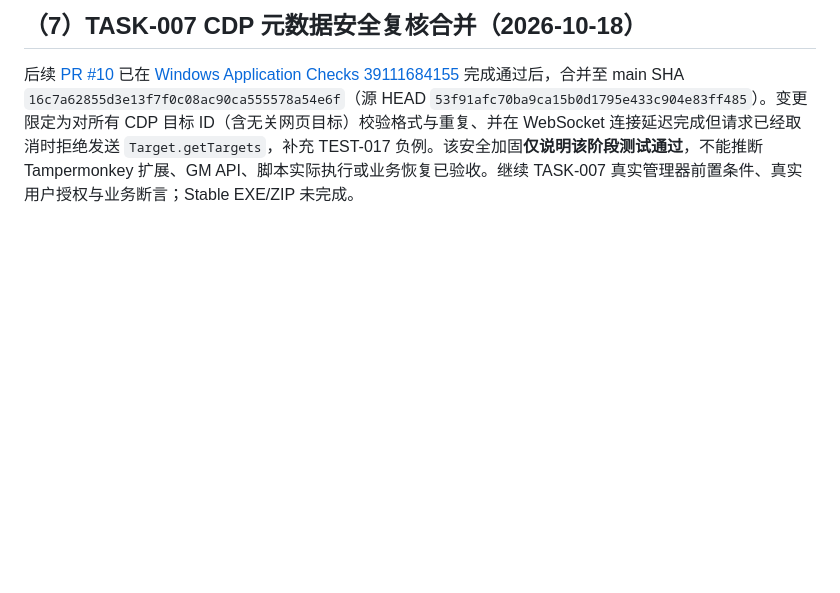
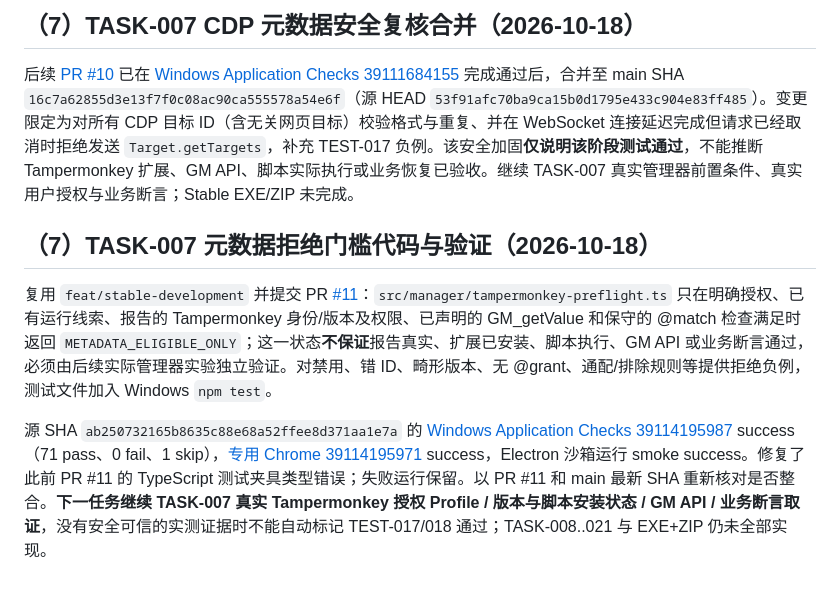
Before and after one commit to devin930906/userscript-auto-healer, a Markdown page: docs/12-handoff.md, the part around the change. Drawn GitHub-style; blank space fills up the shorter version.

Commit message:
docs(TASK-007): persist preflight regression evidence and unresolved live Tampermonkey gates

```diff
--- a/docs/12-handoff.md
+++ b/docs/12-handoff.md
@@ -126,3 +126,9 @@ PR [#6](https://github.com/devin930906/userscript-auto-healer/pull/6) 已合并
 ## （7）TASK-007 CDP 元数据安全复核合并（2026-10-18）
 
 后续 [PR #10](https://github.com/devin930906/userscript-auto-healer/pull/10) 已在 [Windows Application Checks 39111684155](https://github.com/devin930906/userscript-auto-healer/actions/runs/39111684155) 完成通过后，合并至 main SHA `16c7a62855d3e13f7f0c08ac90ca555578a54e6f`（源 HEAD `53f91afc70ba9ca15b0d1795e433c904e83ff485`）。变更限定为对所有 CDP 目标 ID（含无关网页目标）校验格式与重复、并在 WebSocket 连接延迟完成但请求已经取消时拒绝发送 `Target.getTargets`，补充 TEST-017 负例。该安全加固**仅说明该阶段测试通过**，不能推断 Tampermonkey 扩展、GM API、脚本实际执行或业务恢复已验收。继续 TASK-007 真实管理器前置条件、真实用户授权与业务断言；Stable EXE/ZIP 未完成。
+
+## （7）TASK-007 元数据拒绝门槛代码与验证（2026-10-18）
+
+复用 `feat/stable-development` 并提交 PR [#11](https://github.com/devin930906/userscript-auto-healer/pull/11)：`src/manager/tampermonkey-preflight.ts` 只在明确授权、已有运行线索、报告的 Tampermonkey 身份/版本及权限、已声明的 GM_getValue 和保守的 @match 检查满足时返回 `METADATA_ELIGIBLE_ONLY`；这一状态**不保证**报告真实、扩展已安装、脚本执行、GM API 或业务断言通过，必须由后续实际管理器实验独立验证。对禁用、错 ID、畸形版本、无 @grant、通配/排除规则等提供拒绝负例，测试文件加入 Windows `npm test`。
+
+源 SHA `ab250732165b8635c88e68a52ffee8d371aa1e7a` 的 [Windows Application Checks 39114195987](https://github.com/devin930906/userscript-auto-healer/actions/runs/39114195987) success（71 pass、0 fail、1 skip），[专用 Chrome 39114195971](https://github.com/devin930906/userscript-auto-healer/actions/runs/39114195971) success，Electron 沙箱运行 smoke success。修复了此前 PR #11 的 TypeScript 测试夹具类型错误；失败运行保留。以 PR #11 和 main 最新 SHA 重新核对是否整合。**下一任务继续 TASK-007 真实 Tampermonkey 授权 Profile / 版本与脚本安装状态 / GM API / 业务断言取证**，没有安全可信的实测证据时不能自动标记 TEST-017/018 通过；TASK-008..021 与 EXE+ZIP 仍未全部实现。
```
